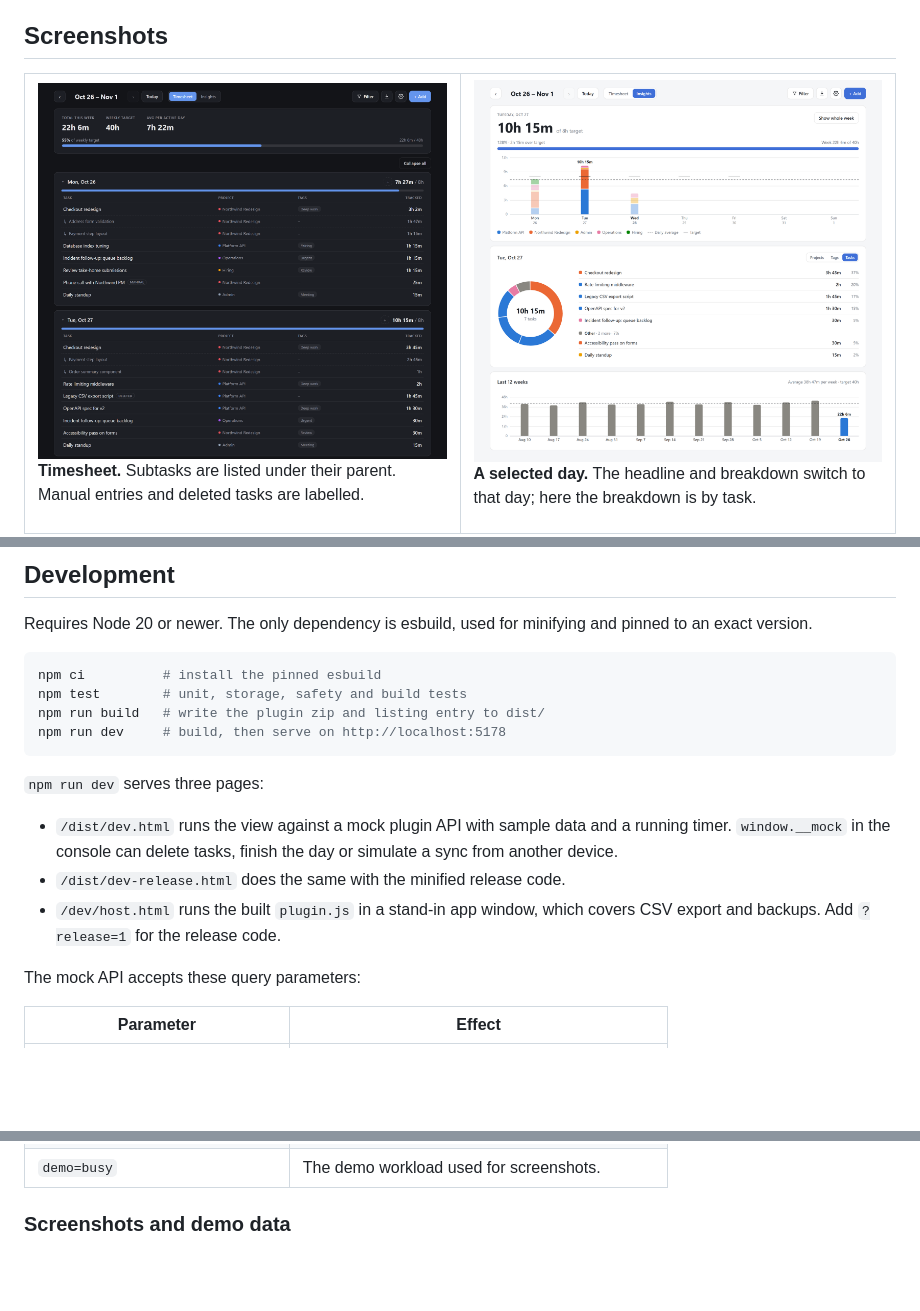
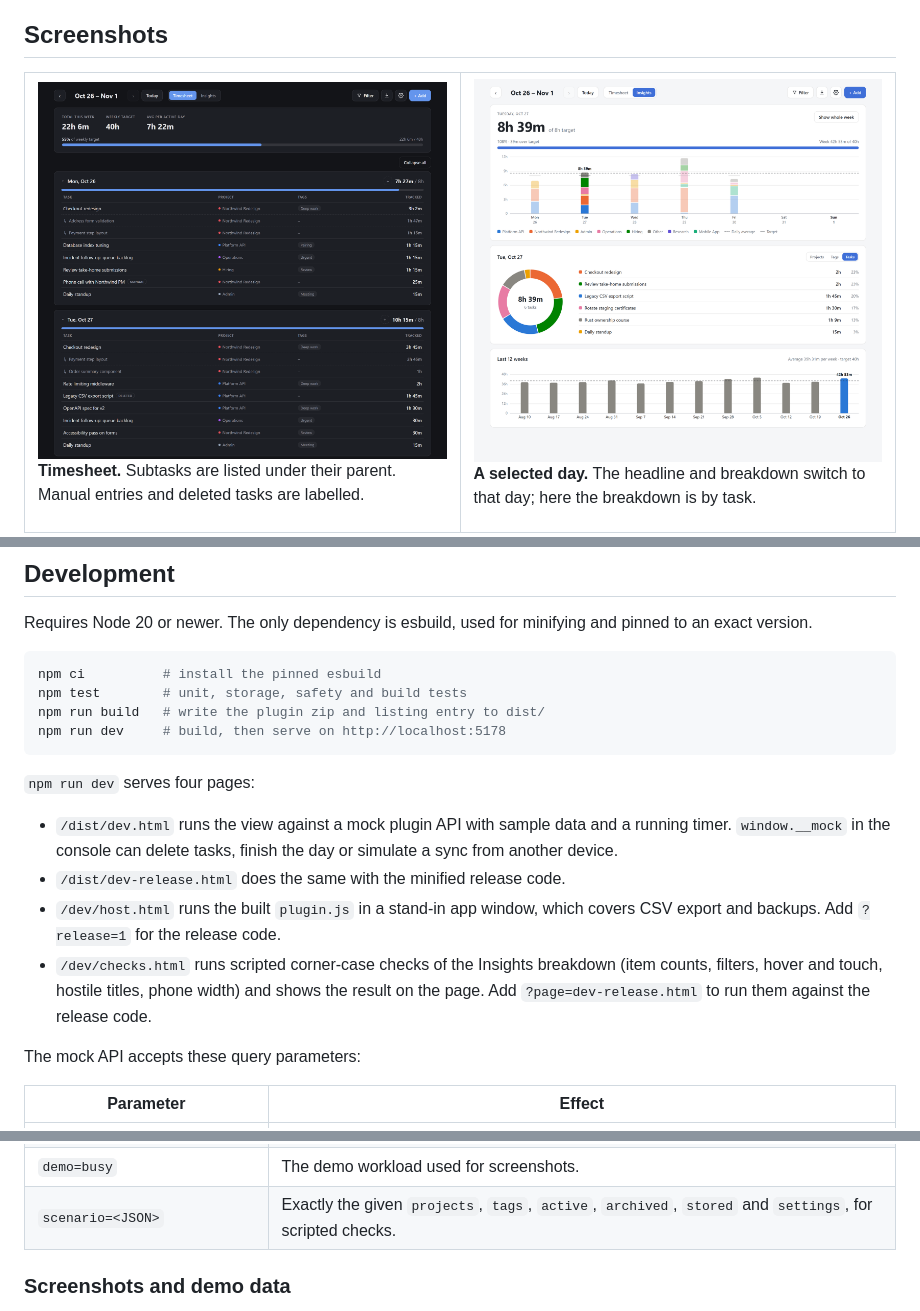
Before and after one commit to AshrafByte/sp-timesheet, a Markdown page: README.md, 3 parts joined by grey strips. Rendered like a GitHub page; pictures changed too: docs/images/day-selected-light.png; blank space fills up the shorter version.

````diff
--- a/README.md
+++ b/README.md
@@ -200,11 +200,12 @@ npm run build   # write the plugin zip and listing entry to dist/
 npm run dev     # build, then serve on http://localhost:5178
 ```
 
-`npm run dev` serves three pages:
+`npm run dev` serves four pages:
 
 - `/dist/dev.html` runs the view against a mock plugin API with sample data and a running timer. `window.__mock` in the console can delete tasks, finish the day or simulate a sync from another device.
 - `/dist/dev-release.html` does the same with the minified release code.
 - `/dev/host.html` runs the built `plugin.js` in a stand-in app window, which covers CSV export and backups. Add `?release=1` for the release code.
+- `/dev/checks.html` runs scripted corner-case checks of the Insights breakdown (item counts, filters, hover and touch, hostile titles, phone width) and shows the result on the page. Add `?page=dev-release.html` to run them against the release code.
 
 The mock API accepts these query parameters:
 
@@ -217,6 +218,7 @@ The mock API accepts these query parameters:
 | `timer=0` | No running timer. |
 | `firstDay=0..6`, `dayStart=HH:MM` | The app's *First day of week* and *Start of next day*. |
 | `demo=busy` | The demo workload used for screenshots. |
+| `scenario=<JSON>` | Exactly the given `projects`, `tags`, `active`, `archived`, `stored` and `settings`, for scripted checks. |
 
 ### Screenshots and demo data
 
````
Also changed, not shown: CHANGELOG.md (+6 -1 lines), 8 other files.
